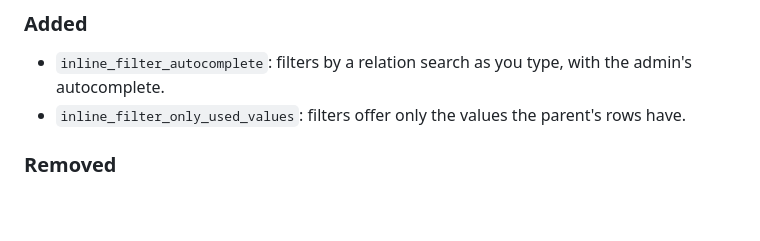
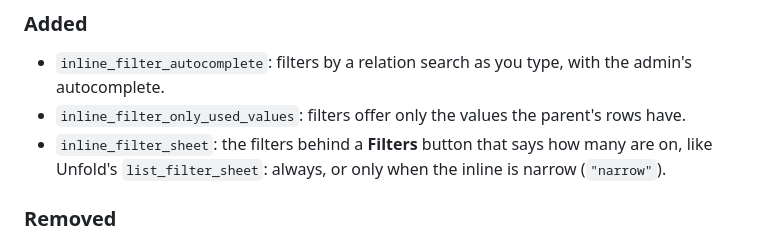
Before and after one commit to rodolvbg/django-admin-inline-controls, a Markdown page: CHANGELOG.md, the part around the change. GitHub-like rendering; blank space fills up the shorter version.

```diff
--- a/CHANGELOG.md
+++ b/CHANGELOG.md
@@ -13,6 +13,9 @@ and this project adheres to [Semantic Versioning](https://semver.org/spec/v2.0.0
   with the admin's autocomplete.
 - `inline_filter_only_used_values`: filters offer only the values the
   parent's rows have.
+- `inline_filter_sheet`: the filters behind a **Filters** button that says
+  how many are on, like Unfold's `list_filter_sheet`: always, or only when
+  the inline is narrow (`"narrow"`).
 
 ### Removed
 
```
Also changed, not shown: README.md (+22 -0 lines), docs/system-checks.md (+1 -0 lines), docs/screenshots/filter-sheet.png (added), 14 other files.
